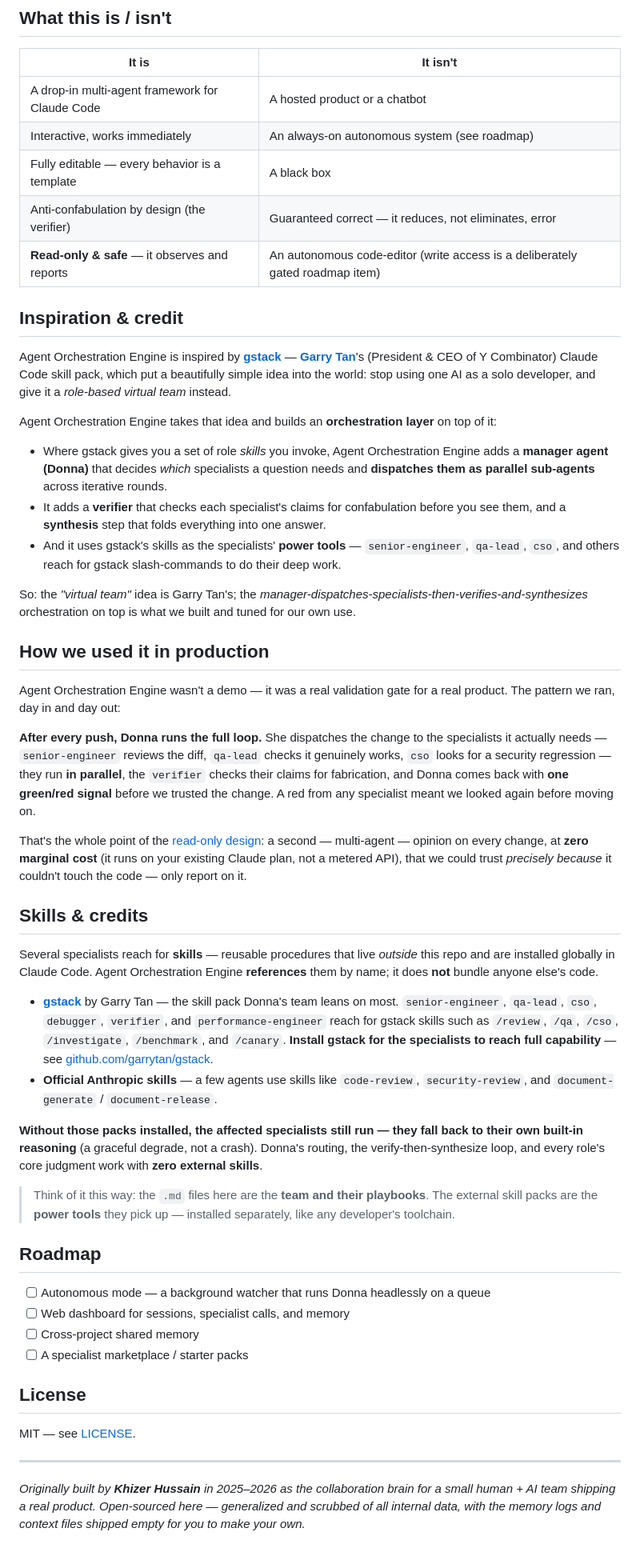
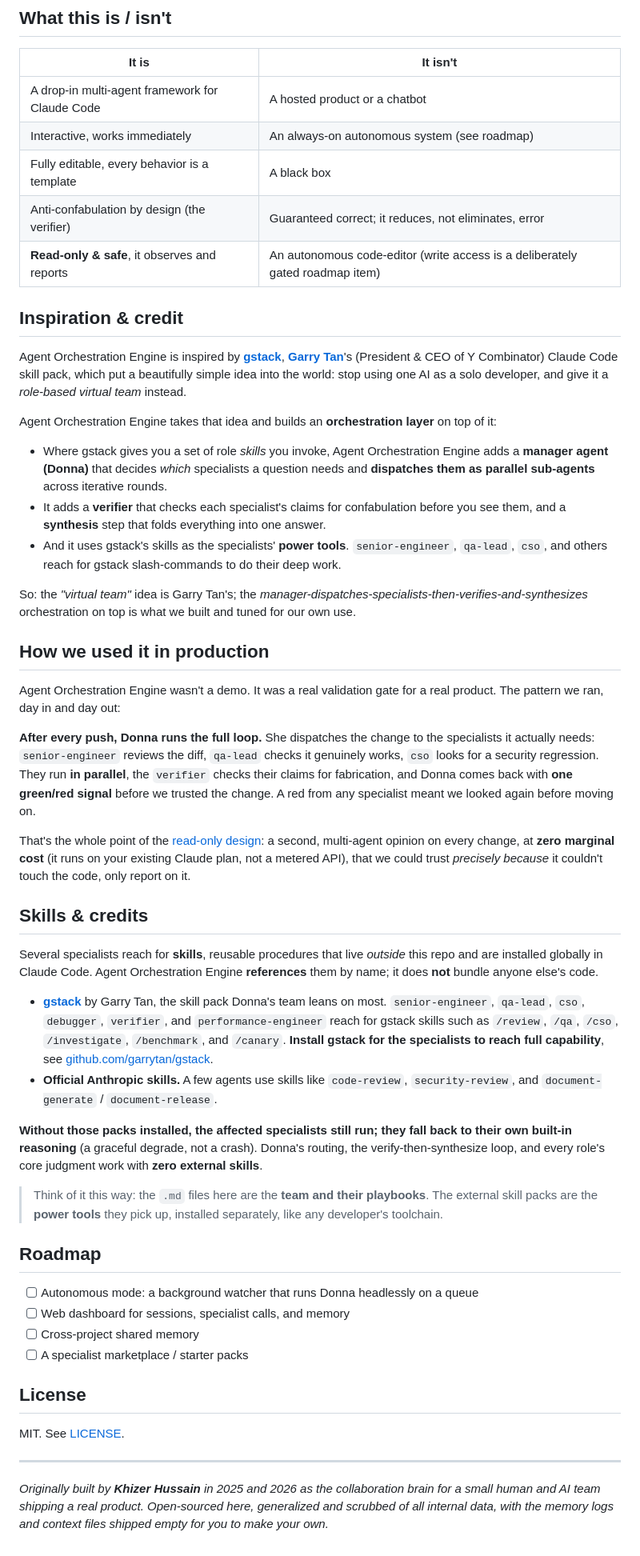
Before and after one commit to Khizerhussain02/donna-os, a Markdown page: README.md, the part around one of its changes. Shown at 80% size. Rendered like a GitHub page.

```diff
--- a/README.md
+++ b/README.md
@@ -94,52 +105,52 @@ Each specialist is a self-contained `.claude/agents/*.md` file (its role, tools,
 |---|---|
 | A drop-in multi-agent framework for Claude Code | A hosted product or a chatbot |
 | Interactive, works immediately | An always-on autonomous system (see roadmap) |
-| Fully editable — every behavior is a template | A black box |
-| Anti-confabulation by design (the verifier) | Guaranteed correct — it reduces, not eliminates, error |
-| **Read-only & safe** — it observes and reports | An autonomous code-editor (write access is a deliberately gated roadmap item) |
+| Fully editable, every behavior is a template | A black box |
+| Anti-confabulation by design (the verifier) | Guaranteed correct; it reduces, not eliminates, error |
+| **Read-only & safe**, it observes and reports | An autonomous code-editor (write access is a deliberately gated roadmap item) |
 
 ## Inspiration & credit
 
-Agent Orchestration Engine is inspired by [**gstack**](https://github.com/garrytan/gstack) — [**Garry Tan**](https://github.com/garrytan)'s (President & CEO of Y Combinator) Claude Code skill pack, which put a beautifully simple idea into the world: stop using one AI as a solo developer, and give it a *role-based virtual team* instead.
+Agent Orchestration Engine is inspired by [**gstack**](https://github.com/garrytan/gstack), [**Garry Tan**](https://github.com/garrytan)'s (President & CEO of Y Combinator) Claude Code skill pack, which put a beautifully simple idea into the world: stop using one AI as a solo developer, and give it a *role-based virtual team* instead.
 
 Agent Orchestration Engine takes that idea and builds an **orchestration layer** on top of it:
 
 - Where gstack gives you a set of role *skills* you invoke, Agent Orchestration Engine adds a **manager agent (Donna)** that decides *which* specialists a question needs and **dispatches them as parallel sub-agents** across iterative rounds.
 - It adds a **verifier** that checks each specialist's claims for confabulation before you see them, and a **synthesis** step that folds everything into one answer.
-- And it uses gstack's skills as the specialists' **power tools** — `senior-engineer`, `qa-lead`, `cso`, and others reach for gstack slash-commands to do their deep work.
+- And it uses gstack's skills as the specialists' **power tools**. `senior-engineer`, `qa-lead`, `cso`, and others reach for gstack slash-commands to do their deep work.
 
 So: the *"virtual team"* idea is Garry Tan's; the *manager-dispatches-specialists-then-verifies-and-synthesizes* orchestration on top is what we built and tuned for our own use.
 
 ## How we used it in production
 
-Agent Orchestration Engine wasn't a demo — it was a real validation gate for a real product. The pattern we ran, day in and day out:
+Agent Orchestration Engine wasn't a demo. It was a real validation gate for a real product. The pattern we ran, day in and day out:
 
-**After every push, Donna runs the full loop.** She dispatches the change to the specialists it actually needs — `senior-engineer` reviews the diff, `qa-lead` checks it genuinely works, `cso` looks for a security regression — they run **in parallel**, the `verifier` checks their claims for fabrication, and Donna comes back with **one green/red signal** before we trusted the change. A red from any specialist meant we looked again before moving on.
+**After every push, Donna runs the full loop.** She dispatches the change to the specialists it actually needs: `senior-engineer` reviews the diff, `qa-lead` checks it genuinely works, `cso` looks for a security regression. They run **in parallel**, the `verifier` checks their claims for fabrication, and Donna comes back with **one green/red signal** before we trusted the change. A red from any specialist meant we looked again before moving on.
 
-That's the whole point of the [read-only design](docs/ARCHITECTURE.md#7-safety-read-only-by-design): a second — multi-agent — opinion on every change, at **zero marginal cost** (it runs on your existing Claude plan, not a metered API), that we could trust *precisely because* it couldn't touch the code — only report on it.
+That's the whole point of the [read-only design](docs/ARCHITECTURE.md#7-safety-read-only-by-design): a second, multi-agent opinion on every change, at **zero marginal cost** (it runs on your existing Claude plan, not a metered API), that we could trust *precisely because* it couldn't touch the code, only report on it.
 
 ## Skills & credits
 
-Several specialists reach for **skills** — reusable procedures that live *outside* this repo and are installed globally in Claude Code. Agent Orchestration Engine **references** them by name; it does **not** bundle anyone else's code.
+Several specialists reach for **skills**, reusable procedures that live *outside* this repo and are installed globally in Claude Code. Agent Orchestration Engine **references** them by name; it does **not** bundle anyone else's code.
 
-- **[gstack](https://github.com/garrytan/gstack)** by Garry Tan — the skill pack Donna's team leans on most. `senior-engineer`, `qa-lead`, `cso`, `debugger`, `verifier`, and `performance-engineer` reach for gstack skills such as `/review`, `/qa`, `/cso`, `/investigate`, `/benchmark`, and `/canary`. **Install gstack for the specialists to reach full capability** — see [github.com/garrytan/gstack](https://github.com/garrytan/gstack).
-- **Official Anthropic skills** — a few agents use skills like `code-review`, `security-review`, and `document-generate` / `document-release`.
+- **[gstack](https://github.com/garrytan/gstack)** by Garry Tan, the skill pack Donna's team leans on most. `senior-engineer`, `qa-lead`, `cso`, `debugger`, `verifier`, and `performance-engineer` reach for gstack skills such as `/review`, `/qa`, `/cso`, `/investigate`, `/benchmark`, and `/canary`. **Install gstack for the specialists to reach full capability**, see [github.com/garrytan/gstack](https://github.com/garrytan/gstack).
+- **Official Anthropic skills.** A few agents use skills like `code-review`, `security-review`, and `document-generate` / `document-release`.
 
-**Without those packs installed, the affected specialists still run — they fall back to their own built-in reasoning** (a graceful degrade, not a crash). Donna's routing, the verify-then-synthesize loop, and every role's core judgment work with **zero external skills**.
+**Without those packs installed, the affected specialists still run; they fall back to their own built-in reasoning** (a graceful degrade, not a crash). Donna's routing, the verify-then-synthesize loop, and every role's core judgment work with **zero external skills**.
 
-> Think of it this way: the `.md` files here are the **team and their playbooks**. The external skill packs are the **power tools** they pick up — installed separately, like any developer's toolchain.
+> Think of it this way: the `.md` files here are the **team and their playbooks**. The external skill packs are the **power tools** they pick up, installed separately, like any developer's toolchain.
 
 ## Roadmap
 
-- [ ] Autonomous mode — a background watcher that runs Donna headlessly on a queue
+- [ ] Autonomous mode: a background watcher that runs Donna headlessly on a queue
 - [ ] Web dashboard for sessions, specialist calls, and memory
 - [ ] Cross-project shared memory
 - [ ] A specialist marketplace / starter packs
 
 ## License
 
-MIT — see [LICENSE](LICENSE).
+MIT. See [LICENSE](LICENSE).
 
 ---
 
-*Originally built by **Khizer Hussain** in 2025–2026 as the collaboration brain for a small human + AI team shipping a real product. Open-sourced here — generalized and scrubbed of all internal data, with the memory logs and context files shipped empty for you to make your own.*
+*Originally built by **Khizer Hussain** in 2025 and 2026 as the collaboration brain for a small human and AI team shipping a real product. Open-sourced here, generalized and scrubbed of all internal data, with the memory logs and context files shipped empty for you to make your own.*
```
Also changed, not shown: other parts of README.md (+24 -13 lines), assets/console.png (added), assets/team.png (added).
